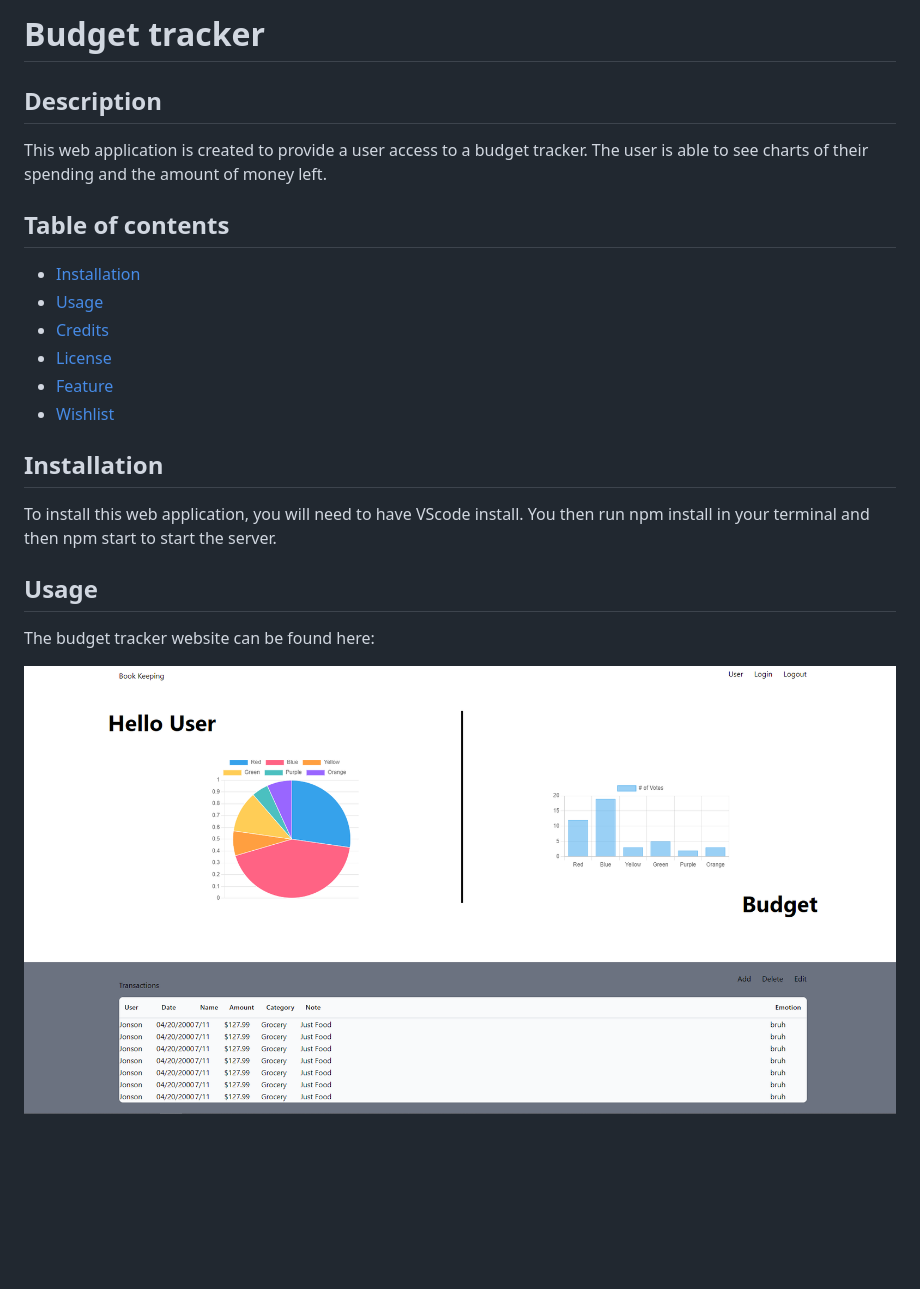
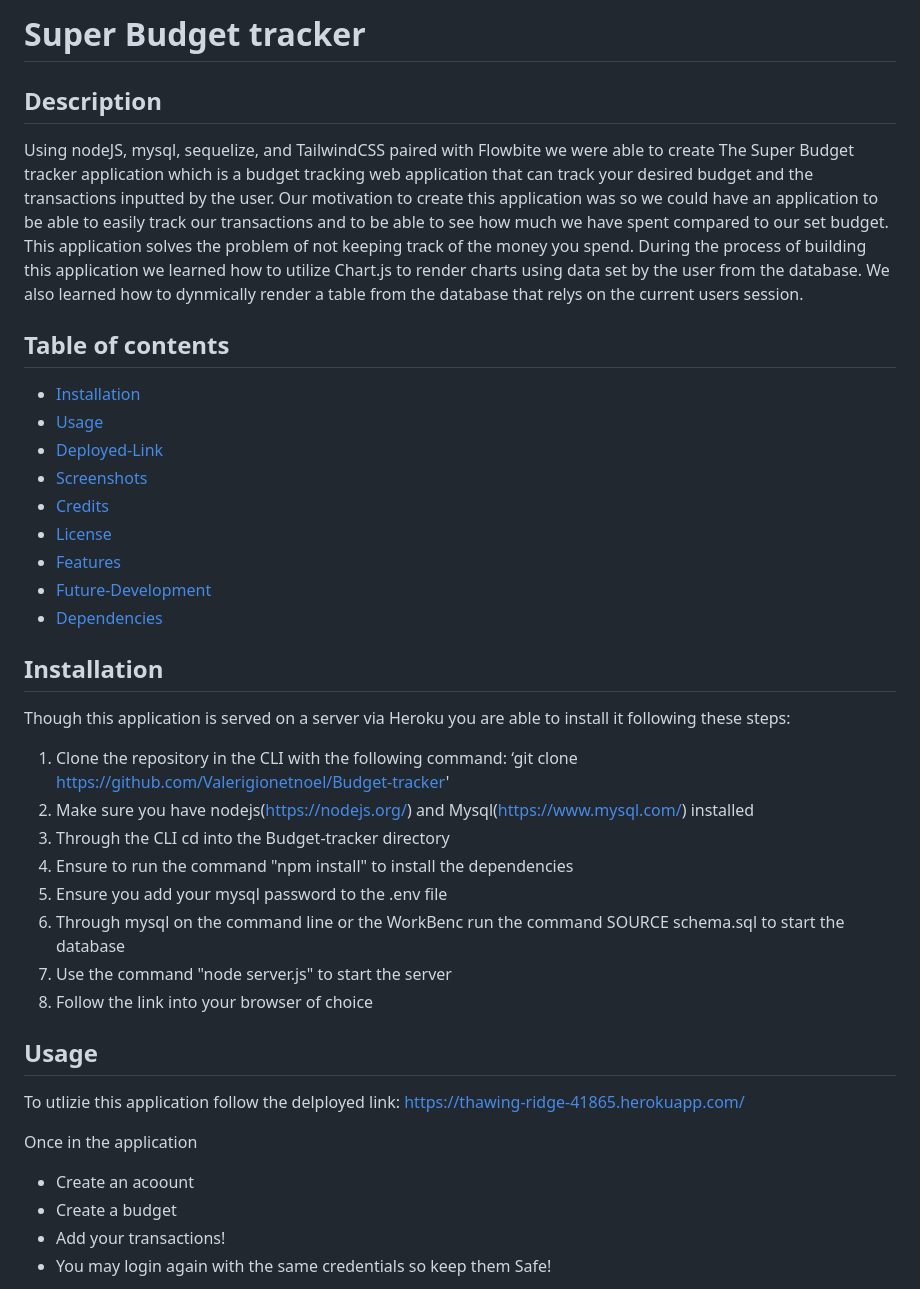
Before and after one commit to Valerigionetnoel/Budget-tracker, a Markdown page: README.md, the part around the change printed below. Drawn GitHub-style; blank space fills up the shorter version.

```diff
--- a/README.md
+++ b/README.md
@@ -1,25 +1,41 @@
-# Budget tracker
+# Super Budget tracker
 
 ## Description
 
-This web application is created to provide a user access to a budget tracker. The user is able to see charts of their spending and the amount of money left.
+Using nodeJS, mysql, sequelize, and TailwindCSS paired with Flowbite we were able to create The Super Budget tracker application which is a budget tracking web application that can track your desired budget and the transactions inputted by the user. Our motivation to create this application was so we could have an application to be able to easily track our transactions and to be able to see how much we have spent compared to our set budget. This application solves the problem of not keeping track of the money you spend. During the process of building this application we learned how to utilize Chart.js to render charts using data set by the user from the database. We also learned how to dynmically render a table from the database that relys on the current users session.
 
 ## Table of contents
 
 - [Installation](#installation)
 - [Usage](#usage)
+- [Deployed-Link](#deployed-link)
+- [Screenshots](#screenshots)
 - [Credits](#credits)
 - [License](#license)
-- [Feature](#features)
-- [Wishlist](#wishlist)
+- [Features](#features)
+- [Future-Development](#future-development)
+- [Dependencies](#dependencies)
 
 ## Installation
 
-To install this web application, you will need to have VScode install. You then run npm install in your terminal and then npm start to start the server.
+Though this application is served on a server via Heroku you are able to install it following these steps:
+
+1. Clone the repository in the CLI with the following command: ‘git clone https://github.com/Valerigionetnoel/Budget-tracker'
+2. Make sure you have nodejs(https://nodejs.org/) and  Mysql(https://www.mysql.com/) installed
+3. Through the CLI cd into the Budget-tracker directory
+4. Ensure to run the command "npm install" to install the dependencies
+5. Ensure you add your mysql password to the .env file
+6. Through mysql on the command line or the WorkBenc run the command SOURCE schema.sql to start the database
+7. Use the command "node server.js" to start the server
+8. Follow the link into your browser of choice
 
 ## Usage
 
-The budget tracker website can be found here:
+To utlizie this application follow the delployed link: https://thawing-ridge-41865.herokuapp.com/
 
-![Our awesome application](./assets/image/budgettrackerhomepage.PNG)
+Once in the application
+- Create an acoount
+- Create a budget
+- Add your transactions!
+- You may login again with the same credentials so keep them Safe!
 
```
Also changed, not shown: other parts of README.md (+41 -5 lines), assets/image/Screenshot 2023-05-03 at 5.39.57 PM.png (added), assets/image/Screenshot 2023-05-03 at 5.42.22 PM.png (added), 1 other file.
